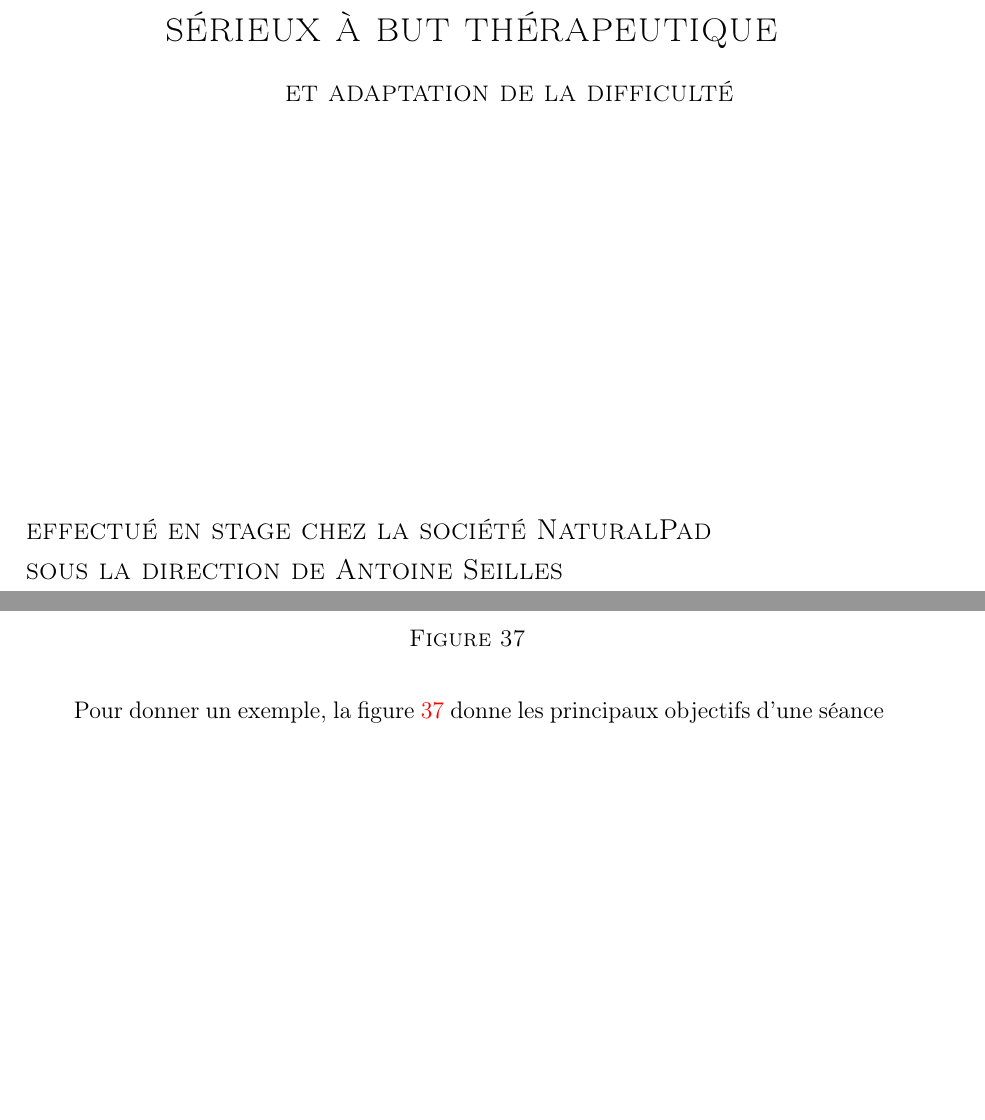
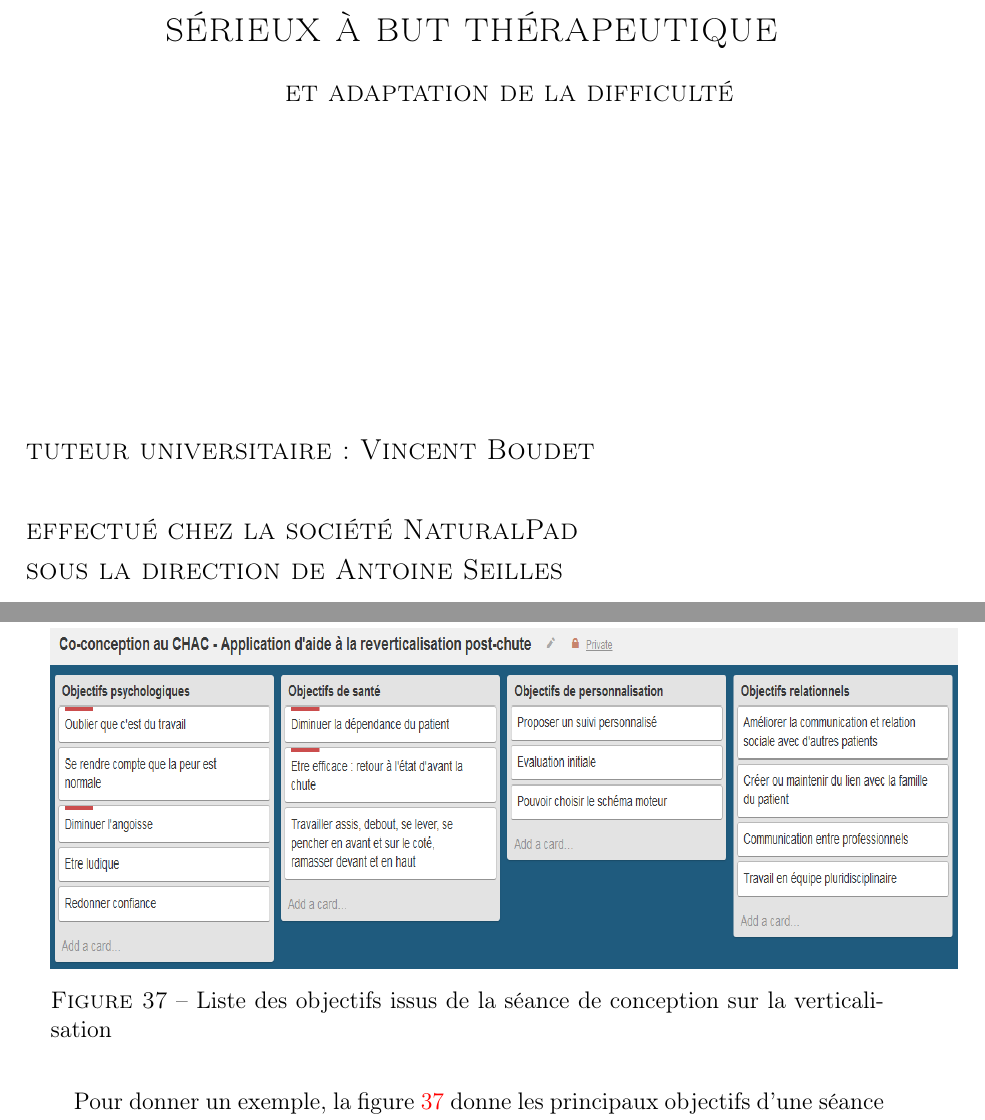
Before and after one commit to gmelia/master-thesis, a LaTeX document (rapport.tex, which reads chapters/realisation.tex): two parts of pages 1 and 95 of 125, joined at a grey line, cut so that both start at the same text, the shorter picture padded with empty space. Compiled offline with pdfLaTeX.

Commit message:
rapport fini

```diff
--- a/chapters/realisation.tex
+++ b/chapters/realisation.tex
@@ -184,7 +184,7 @@ La première étape de la démarche, si on ne compte pas la prise de contact, co
 \begin{figure}
 	\centering
 	\includegraphics[width = 16cm, height=6cm]{images/objectifs_ales.png}
-	\caption{}
+	\caption{Liste des objectifs issus de la séance de conception sur la verticalisation}
 	\label{objectifs_ales}
 \end{figure}
 
--- a/rapport.tex
+++ b/rapport.tex
@@ -75,7 +78,8 @@
 	\put(40,-150){\textsc{\LARGE{sérieux à but thérapeutique}}}
 	\put(100,-180){\textsc{\large{et adaptation de la difficulté}}}
 
-	\put(-30,-400){\textsc{\large{effectué en stage chez la société NaturalPad}}}
+	\put(-30,-360){\textsc{\large{tuteur universitaire : Vincent Boudet}}}
+	\put(-30,-400){\textsc{\large{effectué chez la société NaturalPad}}}
 	\put(-30,-420){\textsc{\large{sous la direction de Antoine Seilles}}}
 \end{picture}
 
```
Also changed, not shown: chapters/introduction.tex (+1 -1 lines), chapters/problematique.tex (+1 -1 lines), rapport.tex (3 more changed lines).
